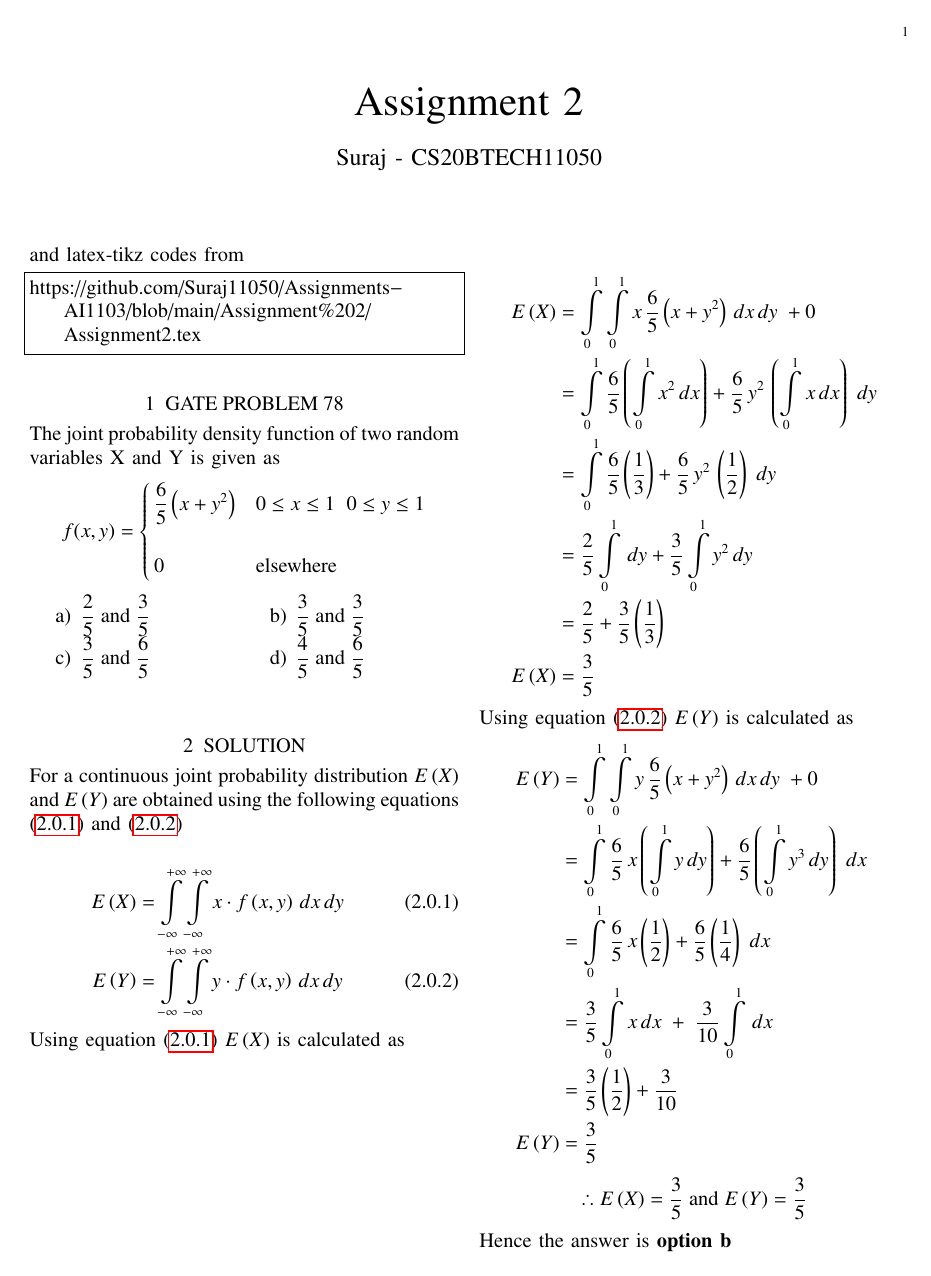
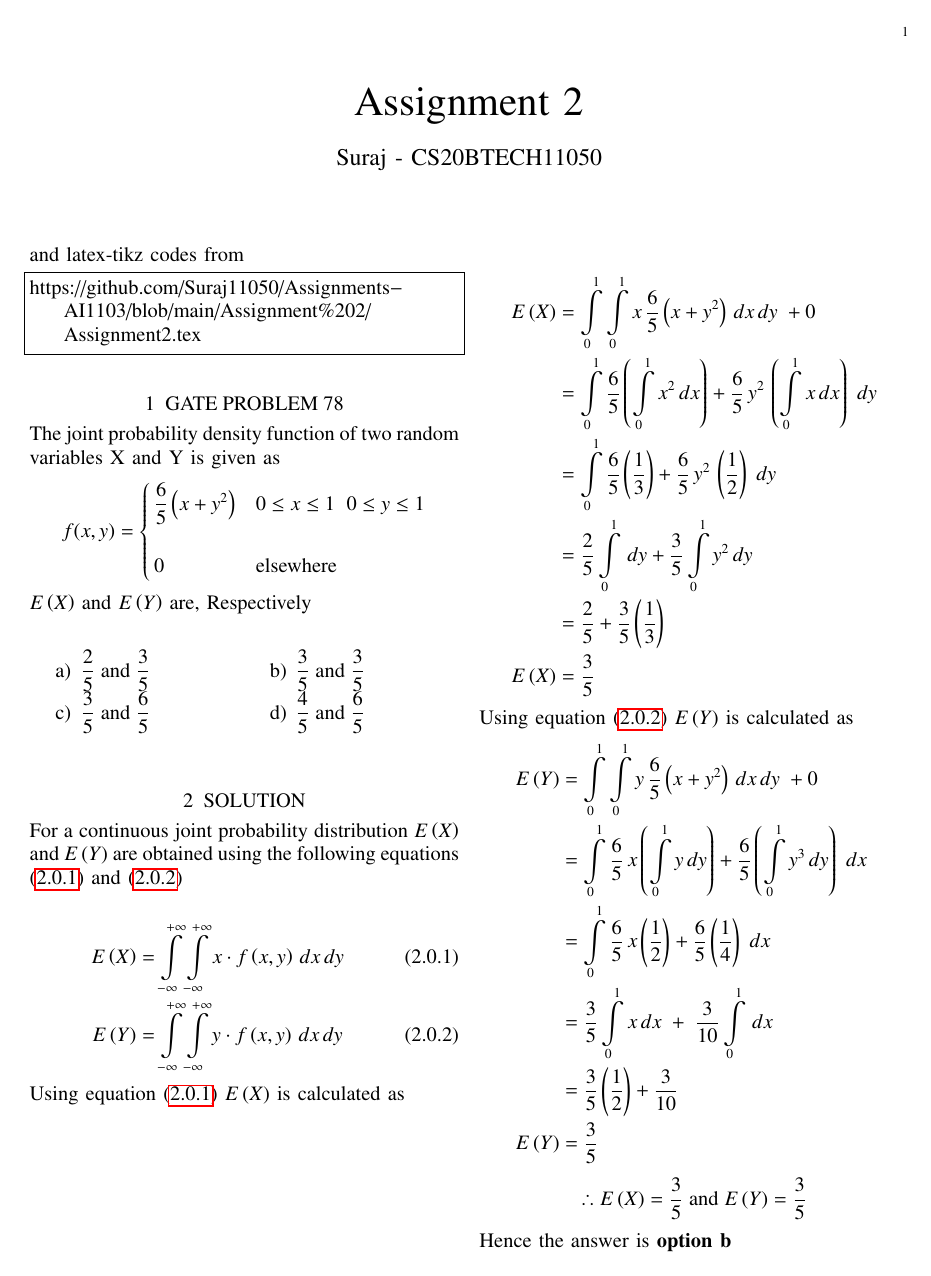
Before and after one commit to Suraj11050/Assignments-AI1103, a LaTeX problem sheet (Assignment 2/Assignment2.tex): the whole page. Compiled offline with pdfLaTeX.

Commit message:
Update Assignment2.tex

```diff
--- a/Assignment 2/Assignment2.tex
+++ b/Assignment 2/Assignment2.tex
@@ -131,7 +131,8 @@ The joint probability density function of two random variables X and Y is given
                   0                 & \text{elsewhere}
   \end{cases}
 \]
-
+$\e{X}$ and $\e{Y}$ are, Respectively
+\vspace{0.5cm}
 \begin{tasks}(2)
 \task $\dfrac{2}{5}\;\text{and}\;\dfrac{3}{5}$
 \task $\dfrac{3}{5}\;\text{and}\;\dfrac{3}{5}$
```
